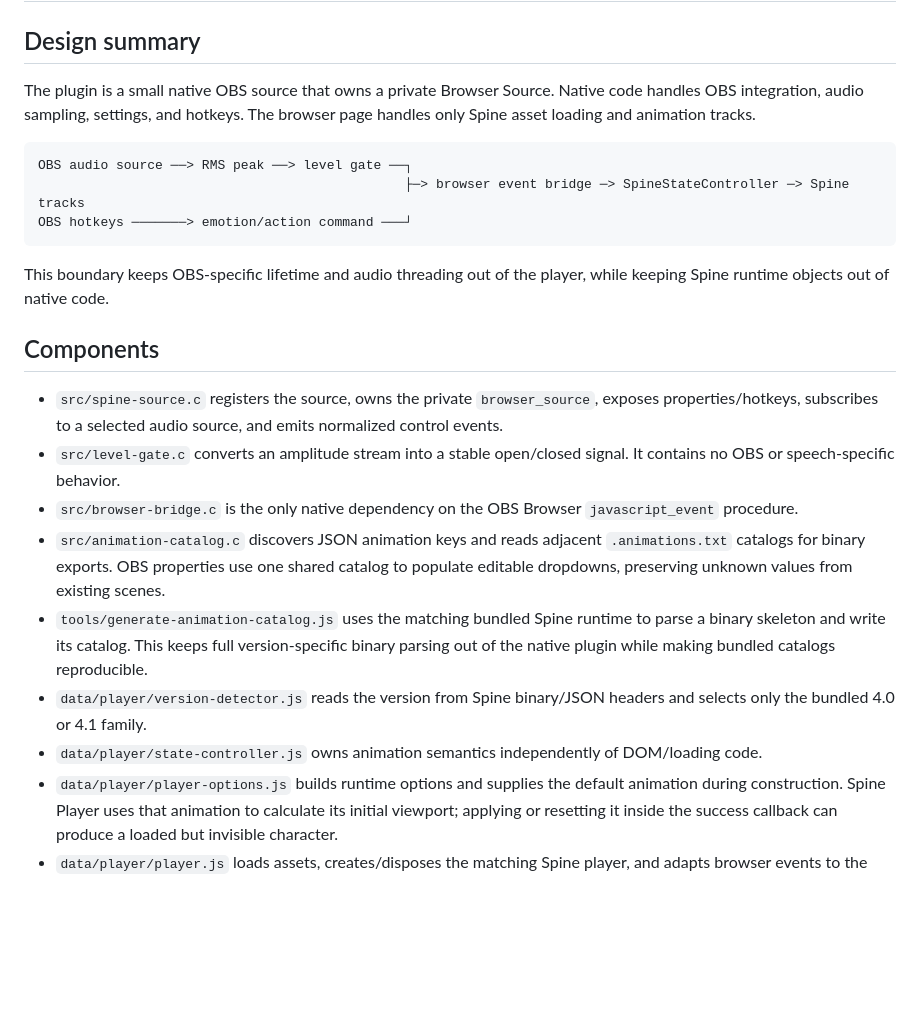
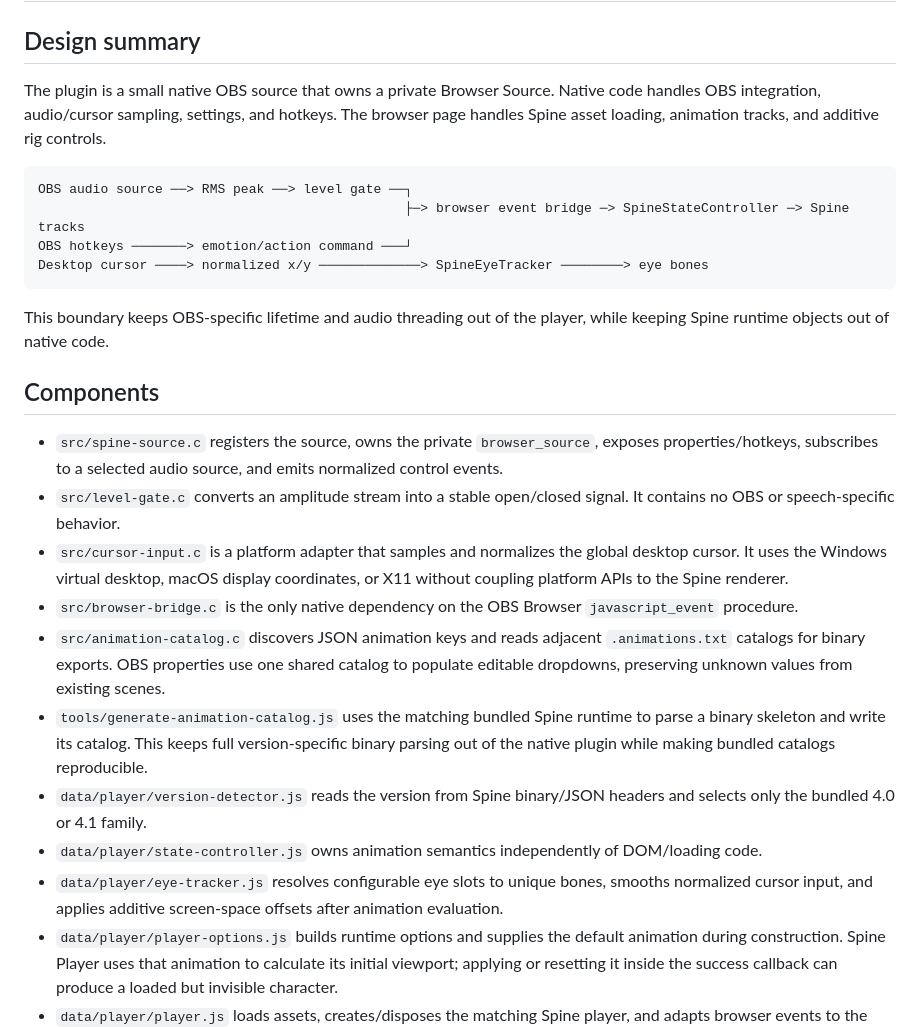
Before and after one commit to niizam/obs-spine-player, a Markdown page: docs/architecture.md, the part around one of its changes. Rendered like a GitHub page; blank space fills up the shorter version.

````diff
--- a/docs/architecture.md
+++ b/docs/architecture.md
@@ -2,12 +2,13 @@
 
 ## Design summary
 
-The plugin is a small native OBS source that owns a private Browser Source. Native code handles OBS integration, audio sampling, settings, and hotkeys. The browser page handles only Spine asset loading and animation tracks.
+The plugin is a small native OBS source that owns a private Browser Source. Native code handles OBS integration, audio/cursor sampling, settings, and hotkeys. The browser page handles Spine asset loading, animation tracks, and additive rig controls.
 
 ```text
 OBS audio source ──> RMS peak ──> level gate ──┐
                                                ├─> browser event bridge ─> SpineStateController ─> Spine tracks
 OBS hotkeys ───────> emotion/action command ───┘
+Desktop cursor ────> normalized x/y ─────────────> SpineEyeTracker ────────> eye bones
 ```
 
 This boundary keeps OBS-specific lifetime and audio threading out of the player, while keeping Spine runtime objects out of native code.
@@ -16,11 +17,13 @@ This boundary keeps OBS-specific lifetime and audio threading out of the player,
 
 - `src/spine-source.c` registers the source, owns the private `browser_source`, exposes properties/hotkeys, subscribes to a selected audio source, and emits normalized control events.
 - `src/level-gate.c` converts an amplitude stream into a stable open/closed signal. It contains no OBS or speech-specific behavior.
+- `src/cursor-input.c` is a platform adapter that samples and normalizes the global desktop cursor. It uses the Windows virtual desktop, macOS display coordinates, or X11 without coupling platform APIs to the Spine renderer.
 - `src/browser-bridge.c` is the only native dependency on the OBS Browser `javascript_event` procedure.
 - `src/animation-catalog.c` discovers JSON animation keys and reads adjacent `.animations.txt` catalogs for binary exports. OBS properties use one shared catalog to populate editable dropdowns, preserving unknown values from existing scenes.
 - `tools/generate-animation-catalog.js` uses the matching bundled Spine runtime to parse a binary skeleton and write its catalog. This keeps full version-specific binary parsing out of the native plugin while making bundled catalogs reproducible.
 - `data/player/version-detector.js` reads the version from Spine binary/JSON headers and selects only the bundled 4.0 or 4.1 family.
 - `data/player/state-controller.js` owns animation semantics independently of DOM/loading code.
+- `data/player/eye-tracker.js` resolves configurable eye slots to unique bones, smooths normalized cursor input, and applies additive screen-space offsets after animation evaluation.
 - `data/player/player-options.js` builds runtime options and supplies the default animation during construction. Spine Player uses that animation to calculate its initial viewport; applying or resetting it inside the success callback can produce a loaded but invisible character.
 - `data/player/player.js` loads assets, creates/disposes the matching Spine player, and adapts browser events to the state controller.
 - `data/player/asset-url.js` maps native file paths to OBS Browser's `http://absolute/` local-file scheme. Do not use `file://` URLs here: the player page has an `http://absolute` origin, so Chromium rejects direct `file://` fetches as cross-origin requests.
````
Also changed, not shown: other parts of docs/architecture.md (+11 -3 lines), README.md (+14 -0 lines).
